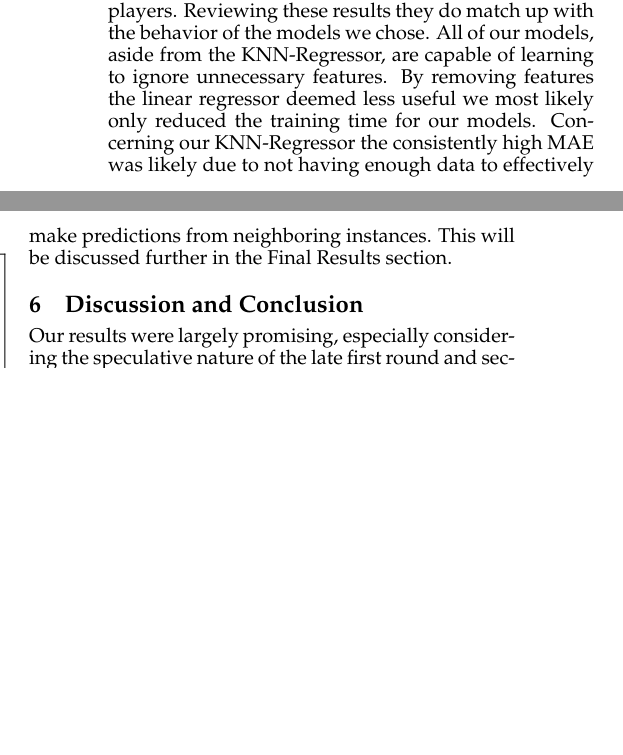
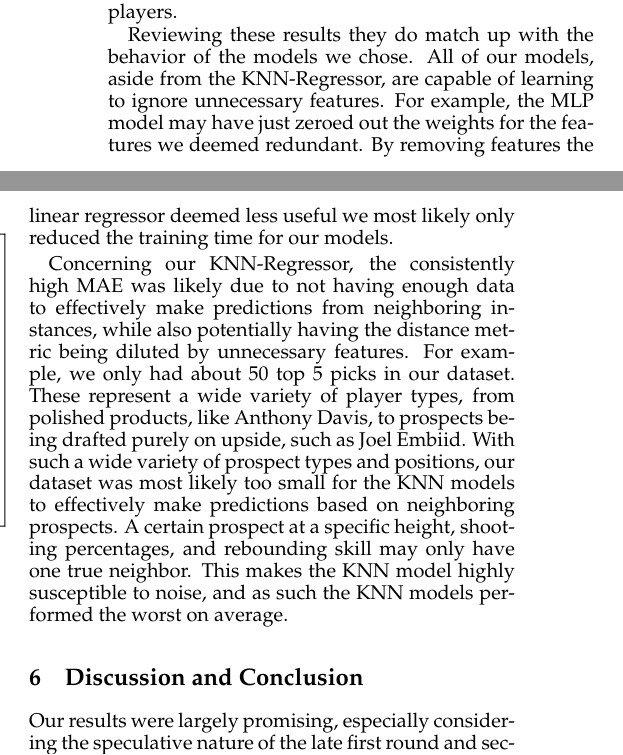
Before and after one commit to KevinHillyard/NBA_Draft_Projections_Project, a LaTeX problem sheet (report/latex_example/ijcai09.tex): two parts of the columns of page 5 of 6, joined at a grey line, cut so that both start at the same text, the shorter picture padded with empty space. Compiled offline with pdfLaTeX.

Commit message:
final report?

```diff
--- a/report/latex_example/ijcai09.tex
+++ b/report/latex_example/ijcai09.tex
@@ -442,14 +442,27 @@ hyperparameters: the hidden nodes were set to (32,32), the learning rate was
 The changes we made with our improvements initially surprised us as the MAE for
 each model trained on the adjusted dataset was almost identical to, if not
 slightly higher than, the MAE scores for the models trained on the unaltered
-dataset with both drafted and undrafted players. Reviewing these results they do
-match up with the behavior of the models we chose. All of our models, aside from
-the KNN-Regressor, are capable of learning to ignore unnecessary features. By
-removing features the linear regressor deemed less useful we most likely only
-reduced the training time for our models. Concerning our KNN-Regressor the
-consistently high MAE was likely due to not having enough data to effectively
-make predictions from neighboring instances. This will be discussed further in
-the Final Results section.
+dataset with both drafted and undrafted players.
+
+Reviewing these results they do match up with the behavior of the models we
+chose. All of our models, aside from the KNN-Regressor, are capable of learning
+to ignore unnecessary features. For example, the MLP model may have just zeroed
+out the weights for the features we deemed redundant. By removing features the
+linear regressor deemed less useful we most likely only reduced the training
+time for our models.
+
+Concerning our KNN-Regressor, the consistently high MAE was likely due to not
+having enough data to effectively make predictions from neighboring instances,
+while also potentially having the distance metric being diluted by unnecessary
+features. For example, we only had about 50 top 5 picks in our dataset. These
+represent a wide variety of player types, from polished products, like Anthony
+Davis, to prospects being drafted purely on upside, such as Joel Embiid. With
+such a wide variety of prospect types and positions, our dataset was most likely
+too small for the KNN models to effectively make predictions based on
+neighboring prospects. A certain prospect at a specific height, shooting
+percentages, and rebounding skill may only have one true neighbor. This makes
+the KNN model highly susceptible to noise, and as such the KNN models performed
+the worst on average.
 
 \section{Discussion and Conclusion}
 
```
Also changed, not shown: report/latex_example/ijcai09.pdf, 3 other files.
